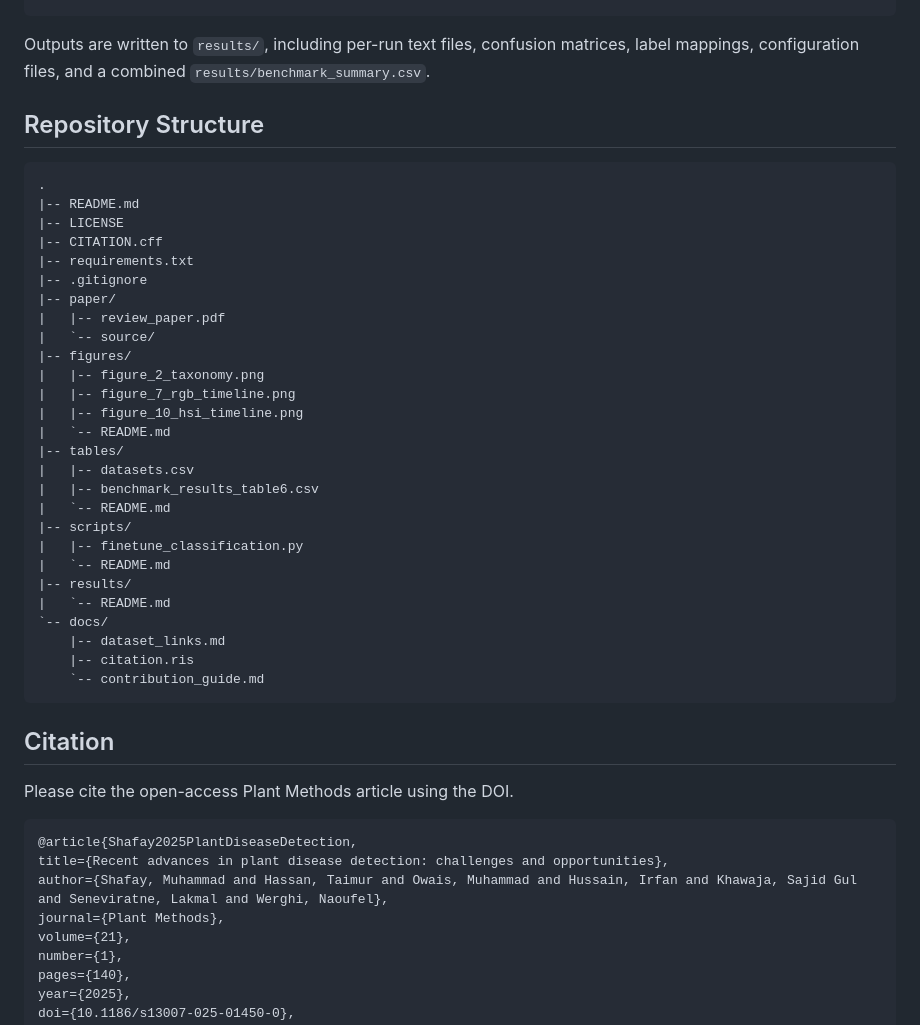
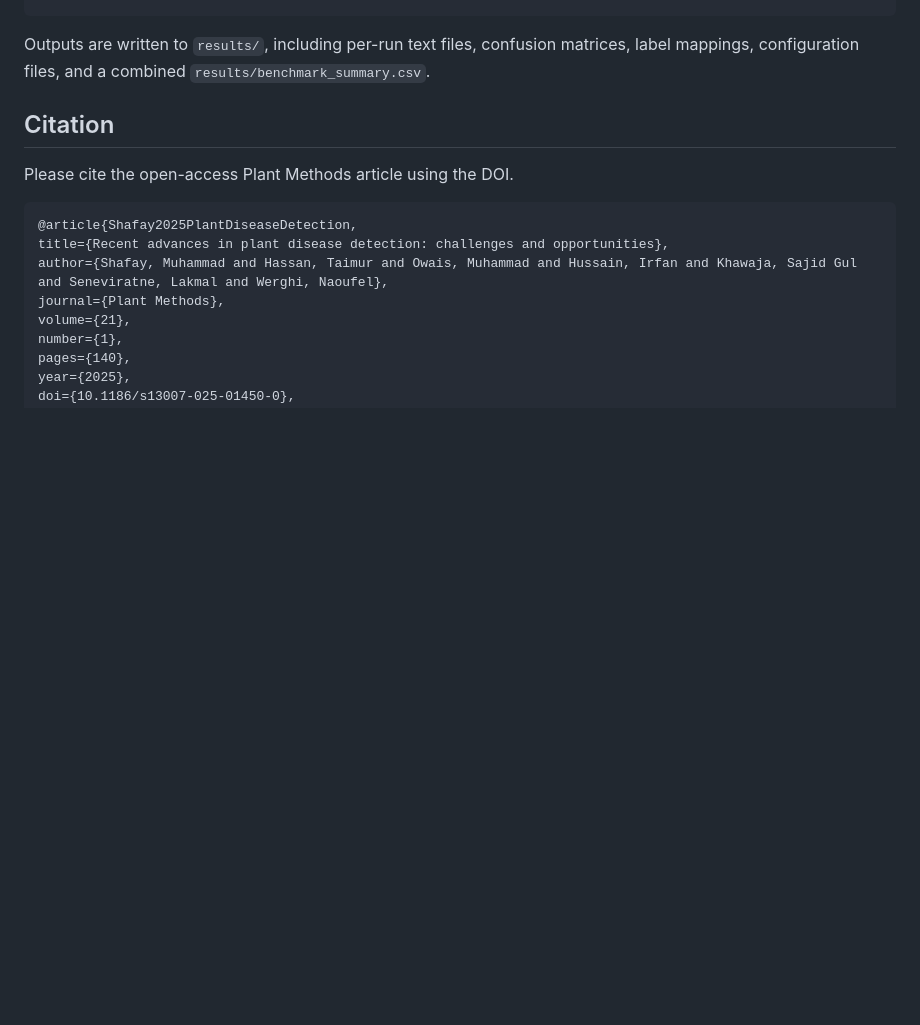
Before and after one commit to mshafay5/plant-disease-detection-review, a Markdown page: README.md, the part around the change. Drawn GitHub-style; blank space fills up the shorter version.

Commit message:
Remove repository structure from README
Removed repository structure section from README.

````diff
--- a/README.md
+++ b/README.md
@@ -93,37 +93,6 @@ python scripts/finetune_classification.py --model all --dataset all --data-root
 
 Outputs are written to `results/`, including per-run text files, confusion matrices, label mappings, configuration files, and a combined `results/benchmark_summary.csv`.
 
-## Repository Structure
-
-```text
-.
-|-- README.md
-|-- LICENSE
-|-- CITATION.cff
-|-- requirements.txt
-|-- .gitignore
-|-- paper/
-|   |-- review_paper.pdf
-|   `-- source/
-|-- figures/
-|   |-- figure_2_taxonomy.png
-|   |-- figure_7_rgb_timeline.png
-|   |-- figure_10_hsi_timeline.png
-|   `-- README.md
-|-- tables/
-|   |-- datasets.csv
-|   |-- benchmark_results_table6.csv
-|   `-- README.md
-|-- scripts/
-|   |-- finetune_classification.py
-|   `-- README.md
-|-- results/
-|   `-- README.md
-`-- docs/
-    |-- dataset_links.md
-    |-- citation.ris
-    `-- contribution_guide.md
-```
 
 ## Citation
 
````
